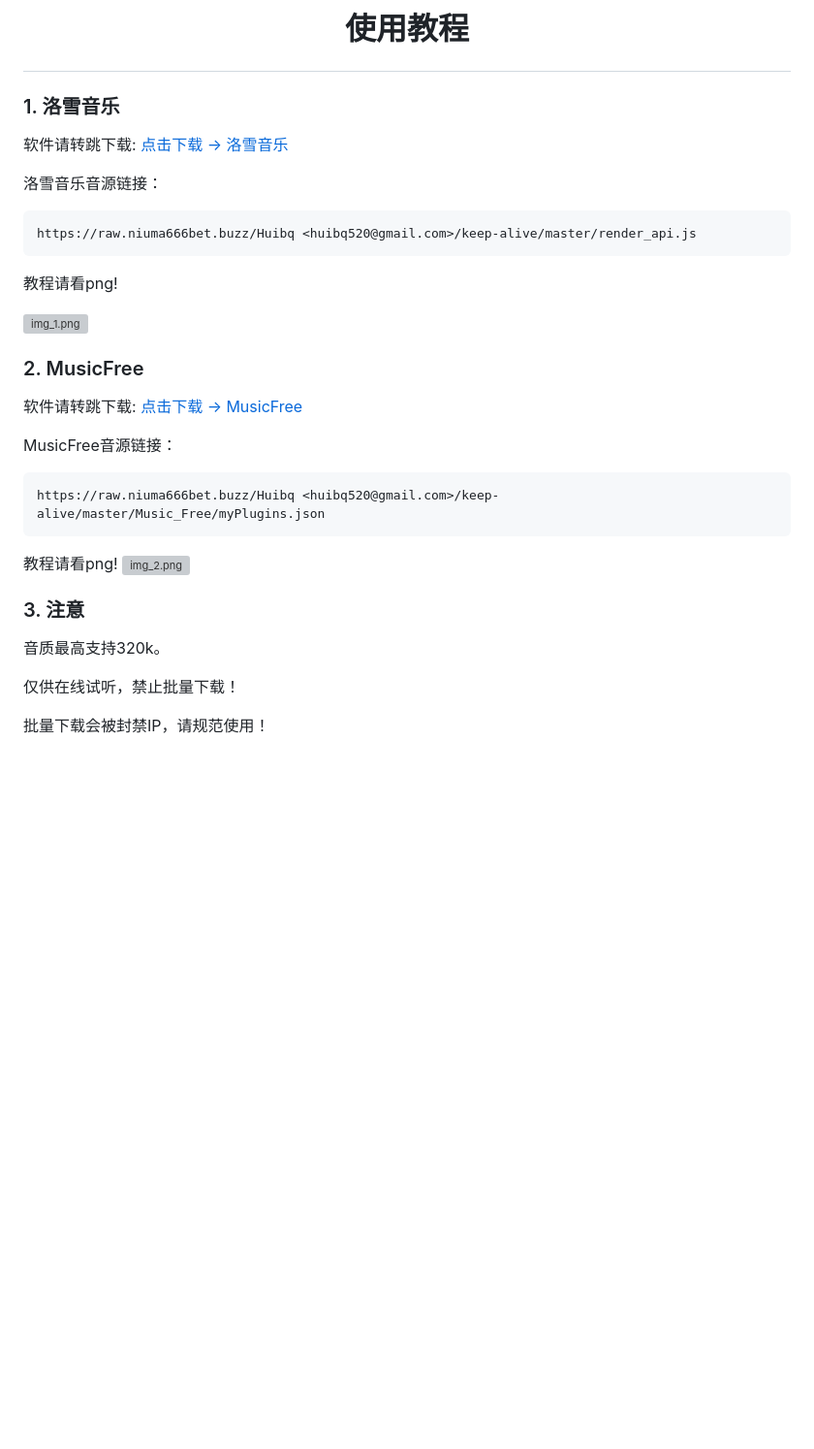
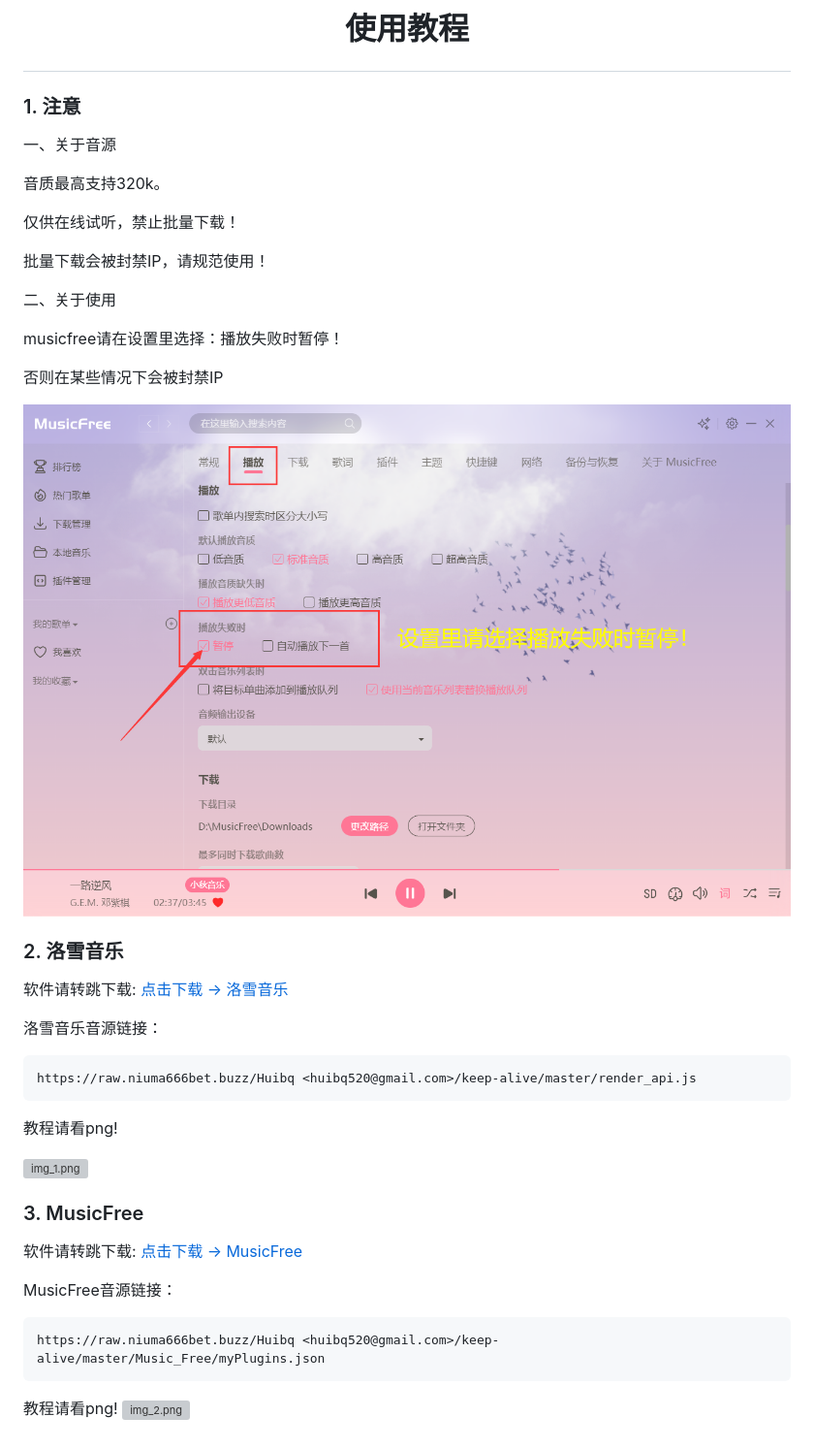
Before and after one commit to Huibq/keep-alive, a Markdown page: README.md, the part around the change. Shown at 97% size. Drawn GitHub-style; pictures changed too: source/注意1.png (added); blank space fills up the shorter version; grey boxes are pictures that could not be loaded.

Commit message:
up

```diff
--- a/README.md
+++ b/README.md
@@ -1,6 +1,24 @@
 # <p align="center">使用教程</p>
 
-### 1. 洛雪音乐
+
+### 1. 注意
+一、关于音源
+
+音质最高支持320k。
+
+仅供在线试听，禁止批量下载！
+
+批量下载会被封禁IP，请规范使用！
+
+二、关于使用
+
+musicfree请在设置里选择：播放失败时暂停！
+
+否则在某些情况下会被封禁IP
+
+![img_3.png](source/注意1.png)
+
+### 2. 洛雪音乐
 
 软件请转跳下载: [点击下载 -> 洛雪音乐](https://github.com/lyswhut/lx-music-mobile/releases/download/v1.4.2/lx-music-mobile-v1.4.2-arm64-v8a.apk)
 
@@ -14,7 +32,7 @@ https://raw.niuma666bet.buzz/Huibq <huibq520@gmail.com>/keep-alive/master/render
 ![img_1.png](source/LxMusic.png)
 
 
-### 2. MusicFree
+### 3. MusicFree
 
 软件请转跳下载: [点击下载 -> MusicFree](https://github.com/maotoumao/MusicFree/releases/download/v0.3.0/MusicFree-0.3.0.apk)
 
@@ -25,12 +43,3 @@ https://raw.niuma666bet.buzz/Huibq <huibq520@gmail.com>/keep-alive/master/Music_
 
 教程请看png!
 ![img_2.png](source/MusicFree.png)
-
-
-### 3. 注意
-
-音质最高支持320k。
-
-仅供在线试听，禁止批量下载！
-
-批量下载会被封禁IP，请规范使用！
```
